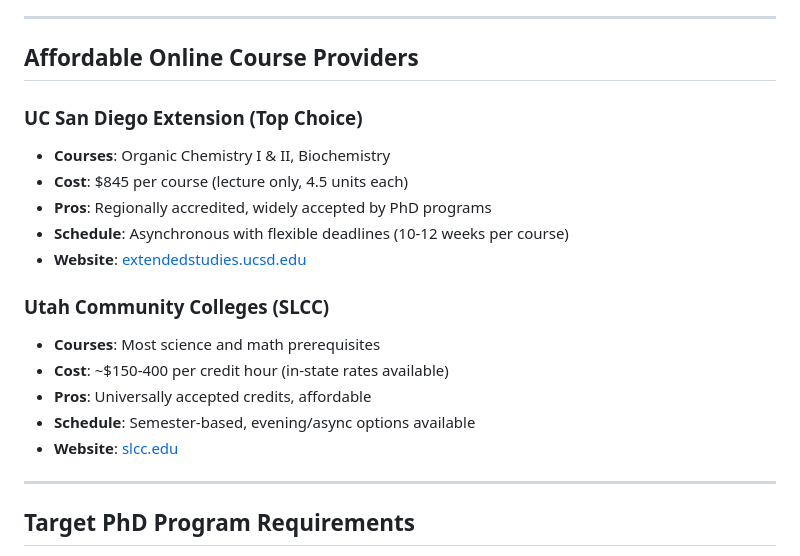
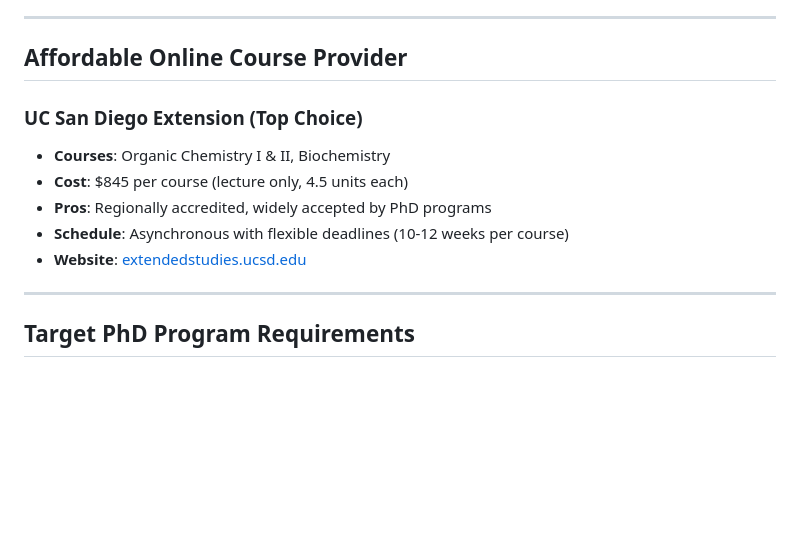
Before and after one commit to JonathanTo99/JonathanTo99, a Markdown page: research/career_roadmap/Career_Roadmap_Quick_Reference.md, the part around the change. GitHub-like rendering; blank space fills up the shorter version.

Commit message:
Removed SLCC from the Career Roadmap Quick Reference.md

```diff
--- a/research/career_roadmap/Career_Roadmap_Quick_Reference.md
+++ b/research/career_roadmap/Career_Roadmap_Quick_Reference.md
@@ -18,7 +18,7 @@ Classes that I will likely need to take as prerequisites for PhD programs.
 
 ------------------------------------------------------------------------
 
-## Affordable Online Course Providers
+## Affordable Online Course Provider
 
 ### UC San Diego Extension (Top Choice)
 
@@ -27,14 +27,6 @@ Classes that I will likely need to take as prerequisites for PhD programs.
 -   **Pros**: Regionally accredited, widely accepted by PhD programs
 -   **Schedule**: Asynchronous with flexible deadlines (10-12 weeks per course)
 -   **Website**: [extendedstudies.ucsd.edu](https://extendedstudies.ucsd.edu)
-
-### Utah Community Colleges (SLCC)
-
--   **Courses**: Most science and math prerequisites
--   **Cost**: \~\$150-400 per credit hour (in-state rates available)
--   **Pros**: Universally accepted credits, affordable
--   **Schedule**: Semester-based, evening/async options available
--   **Website**: [slcc.edu](https://slcc.edu)
 
 ------------------------------------------------------------------------
 
```
